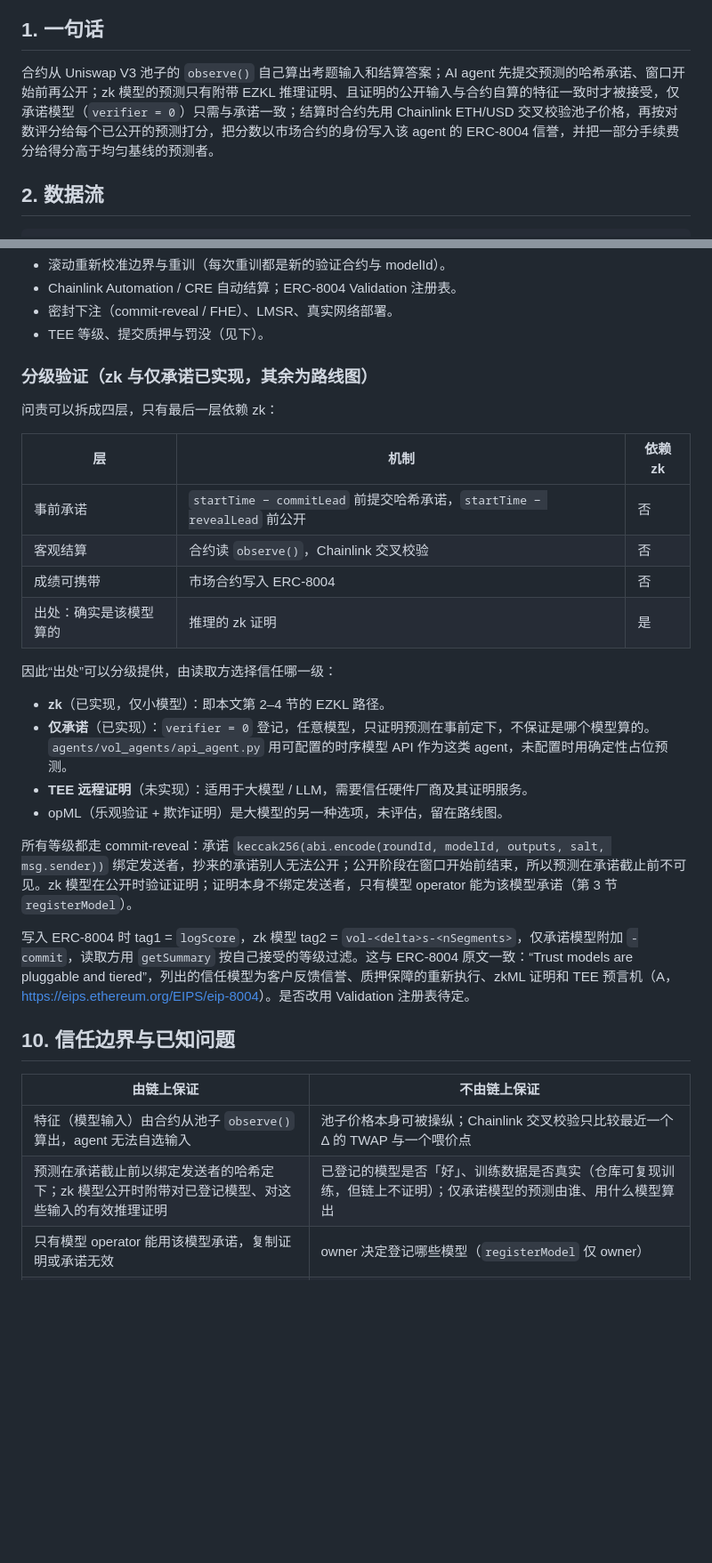
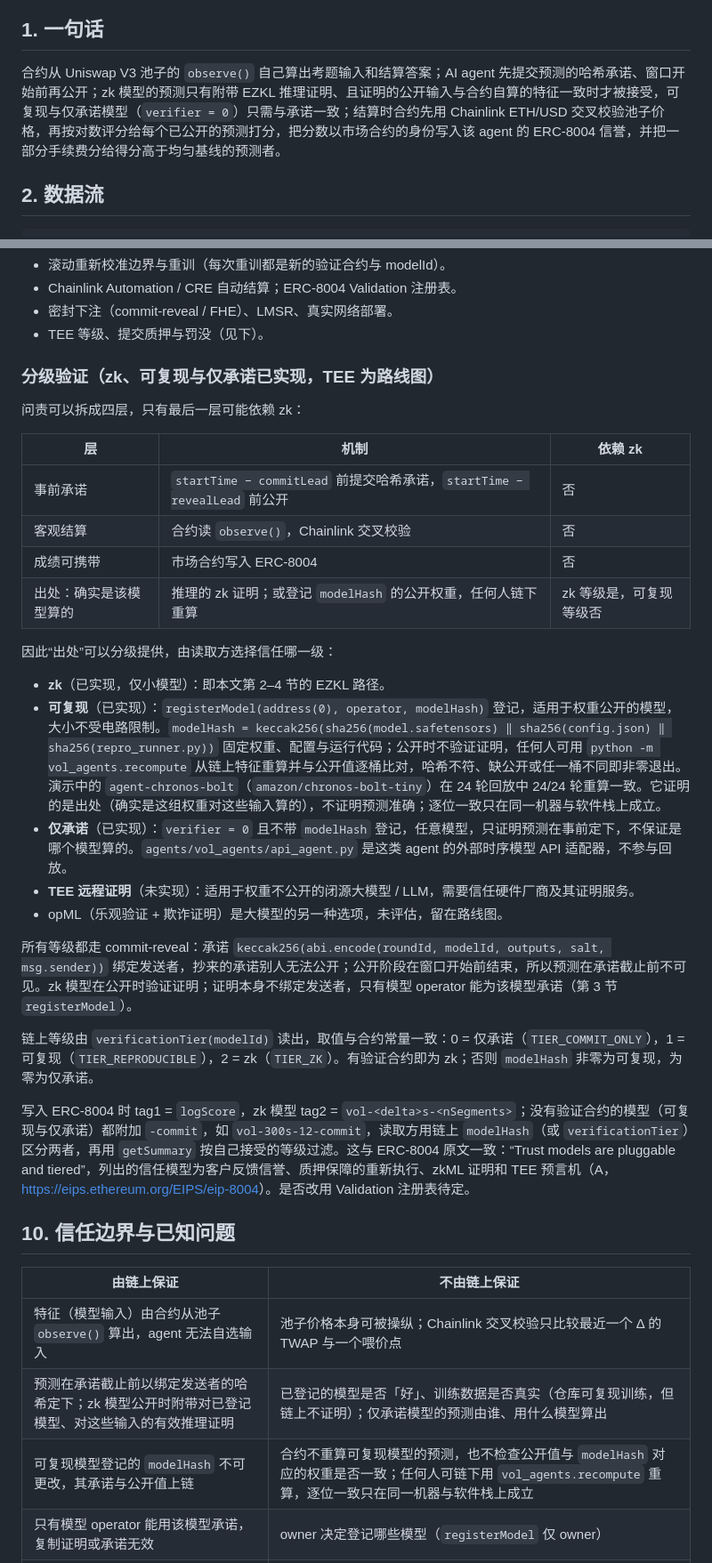
Before and after one commit to counterfactual5/verifiable-forecasts, a Markdown page: docs/ARCHITECTURE.md, 2 parts joined by grey strips. Shown at 89% size. Rendered like a GitHub page; blank space fills up the shorter version.

```diff
--- a/docs/ARCHITECTURE.md
+++ b/docs/ARCHITECTURE.md
@@ -4,7 +4,7 @@
 
 ## 1. 一句话
 
-合约从 Uniswap V3 池子的 `observe()` 自己算出考题输入和结算答案；AI agent 先提交预测的哈希承诺、窗口开始前再公开；zk 模型的预测只有附带 EZKL 推理证明、且证明的公开输入与合约自算的特征一致时才被接受，仅承诺模型（`verifier = 0`）只需与承诺一致；结算时合约先用 Chainlink ETH/USD 交叉校验池子价格，再按对数评分给每个已公开的预测打分，把分数以市场合约的身份写入该 agent 的 ERC-8004 信誉，并把一部分手续费分给得分高于均匀基线的预测者。
+合约从 Uniswap V3 池子的 `observe()` 自己算出考题输入和结算答案；AI agent 先提交预测的哈希承诺、窗口开始前再公开；zk 模型的预测只有附带 EZKL 推理证明、且证明的公开输入与合约自算的特征一致时才被接受，可复现与仅承诺模型（`verifier = 0`）只需与承诺一致；结算时合约先用 Chainlink ETH/USD 交叉校验池子价格，再按对数评分给每个已公开的预测打分，把分数以市场合约的身份写入该 agent 的 ERC-8004 信誉，并把一部分手续费分给得分高于均匀基线的预测者。
 
 ## 2. 数据流
 
@@ -135,27 +137,30 @@ EZKL 生成的 Halo2 验证合约，每个模型一份（`LinearAbsVerifier`、`
 - 密封下注（commit-reveal / FHE）、LMSR、真实网络部署。
 - TEE 等级、提交质押与罚没（见下）。
 
-### 分级验证（zk 与仅承诺已实现，其余为路线图）
+### 分级验证（zk、可复现与仅承诺已实现，TEE 为路线图）
 
-问责可以拆成四层，只有最后一层依赖 zk：
+问责可以拆成四层，只有最后一层可能依赖 zk：
 
 | 层 | 机制 | 依赖 zk |
 |---|---|---|
 | 事前承诺 | `startTime − commitLead` 前提交哈希承诺，`startTime − revealLead` 前公开 | 否 |
 | 客观结算 | 合约读 `observe()`，Chainlink 交叉校验 | 否 |
 | 成绩可携带 | 市场合约写入 ERC-8004 | 否 |
-| 出处：确实是该模型算的 | 推理的 zk 证明 | 是 |
+| 出处：确实是该模型算的 | 推理的 zk 证明；或登记 `modelHash` 的公开权重，任何人链下重算 | zk 等级是，可复现等级否 |
 
 因此“出处”可以分级提供，由读取方选择信任哪一级：
 
 - **zk**（已实现，仅小模型）：即本文第 2–4 节的 EZKL 路径。
-- **仅承诺**（已实现）：`verifier = 0` 登记，任意模型，只证明预测在事前定下，不保证是哪个模型算的。`agents/vol_agents/api_agent.py` 用可配置的时序模型 API 作为这类 agent，未配置时用确定性占位预测。
-- **TEE 远程证明**（未实现）：适用于大模型 / LLM，需要信任硬件厂商及其证明服务。
+- **可复现**（已实现）：`registerModel(address(0), operator, modelHash)` 登记，适用于权重公开的模型，大小不受电路限制。`modelHash = keccak256(sha256(model.safetensors) ‖ sha256(config.json) ‖ sha256(repro_runner.py))` 固定权重、配置与运行代码；公开时不验证证明，任何人可用 `python -m vol_agents.recompute` 从链上特征重算并与公开值逐桶比对，哈希不符、缺公开或任一桶不同即非零退出。演示中的 `agent-chronos-bolt`（`amazon/chronos-bolt-tiny`）在 24 轮回放中 24/24 轮重算一致。它证明的是出处（确实是这组权重对这些输入算的），不证明预测准确；逐位一致只在同一机器与软件栈上成立。
+- **仅承诺**（已实现）：`verifier = 0` 且不带 `modelHash` 登记，任意模型，只证明预测在事前定下，不保证是哪个模型算的。`agents/vol_agents/api_agent.py` 是这类 agent 的外部时序模型 API 适配器，不参与回放。
+- **TEE 远程证明**（未实现）：适用于权重不公开的闭源大模型 / LLM，需要信任硬件厂商及其证明服务。
 - opML（乐观验证 + 欺诈证明）是大模型的另一种选项，未评估，留在路线图。
 
 所有等级都走 commit-reveal：承诺 `keccak256(abi.encode(roundId, modelId, outputs, salt, msg.sender))` 绑定发送者，抄来的承诺别人无法公开；公开阶段在窗口开始前结束，所以预测在承诺截止前不可见。zk 模型在公开时验证证明；证明本身不绑定发送者，只有模型 operator 能为该模型承诺（第 3 节 `registerModel`）。
 
-写入 ERC-8004 时 tag1 = `logScore`，zk 模型 tag2 = `vol-<delta>s-<nSegments>`，仅承诺模型附加 `-commit`，读取方用 `getSummary` 按自己接受的等级过滤。这与 ERC-8004 原文一致：“Trust models are pluggable and tiered”，列出的信任模型为客户反馈信誉、质押保障的重新执行、zkML 证明和 TEE 预言机（A，<https://eips.ethereum.org/EIPS/eip-8004>）。是否改用 Validation 注册表待定。
+链上等级由 `verificationTier(modelId)` 读出，取值与合约常量一致：0 = 仅承诺（`TIER_COMMIT_ONLY`），1 = 可复现（`TIER_REPRODUCIBLE`），2 = zk（`TIER_ZK`）。有验证合约即为 zk；否则 `modelHash` 非零为可复现，为零为仅承诺。
+
+写入 ERC-8004 时 tag1 = `logScore`，zk 模型 tag2 = `vol-<delta>s-<nSegments>`；没有验证合约的模型（可复现与仅承诺）都附加 `-commit`，如 `vol-300s-12-commit`，读取方用链上 `modelHash`（或 `verificationTier`）区分两者，再用 `getSummary` 按自己接受的等级过滤。这与 ERC-8004 原文一致：“Trust models are pluggable and tiered”，列出的信任模型为客户反馈信誉、质押保障的重新执行、zkML 证明和 TEE 预言机（A，<https://eips.ethereum.org/EIPS/eip-8004>）。是否改用 Validation 注册表待定。
 
 ## 10. 信任边界与已知问题
 
@@ -163,6 +168,7 @@ EZKL 生成的 Halo2 验证合约，每个模型一份（`LinearAbsVerifier`、`
 |---|---|
 | 特征（模型输入）由合约从池子 `observe()` 算出，agent 无法自选输入 | 池子价格本身可被操纵；Chainlink 交叉校验只比较最近一个 Δ 的 TWAP 与一个喂价点 |
 | 预测在承诺截止前以绑定发送者的哈希定下；zk 模型公开时附带对已登记模型、对这些输入的有效推理证明 | 已登记的模型是否「好」、训练数据是否真实（仓库可复现训练，但链上不证明）；仅承诺模型的预测由谁、用什么模型算出 |
+| 可复现模型登记的 `modelHash` 不可更改，其承诺与公开值上链 | 合约不重算可复现模型的预测，也不检查公开值与 `modelHash` 对应的权重是否一致；任何人可链下用 `vol_agents.recompute` 重算，逐位一致只在同一机器与软件栈上成立 |
 | 只有模型 operator 能用该模型承诺，复制证明或承诺无效 | owner 决定登记哪些模型（`registerModel` 仅 owner） |
 | 结算 RV、获胜桶、对数评分、赔付全部在合约内整数计算 | 区间边界由开轮方传入（演示用训练期校准值） |
 | 观测缺失或喂价不符时作废并全额退款 | 验证合约的可信度依赖 EZKL 与 KZG SRS（构建时校验固定摘要） |
```
Also changed, not shown: other parts of docs/ARCHITECTURE.md (+8 -6 lines), docs/SPEC.md (+6 -3 lines).
